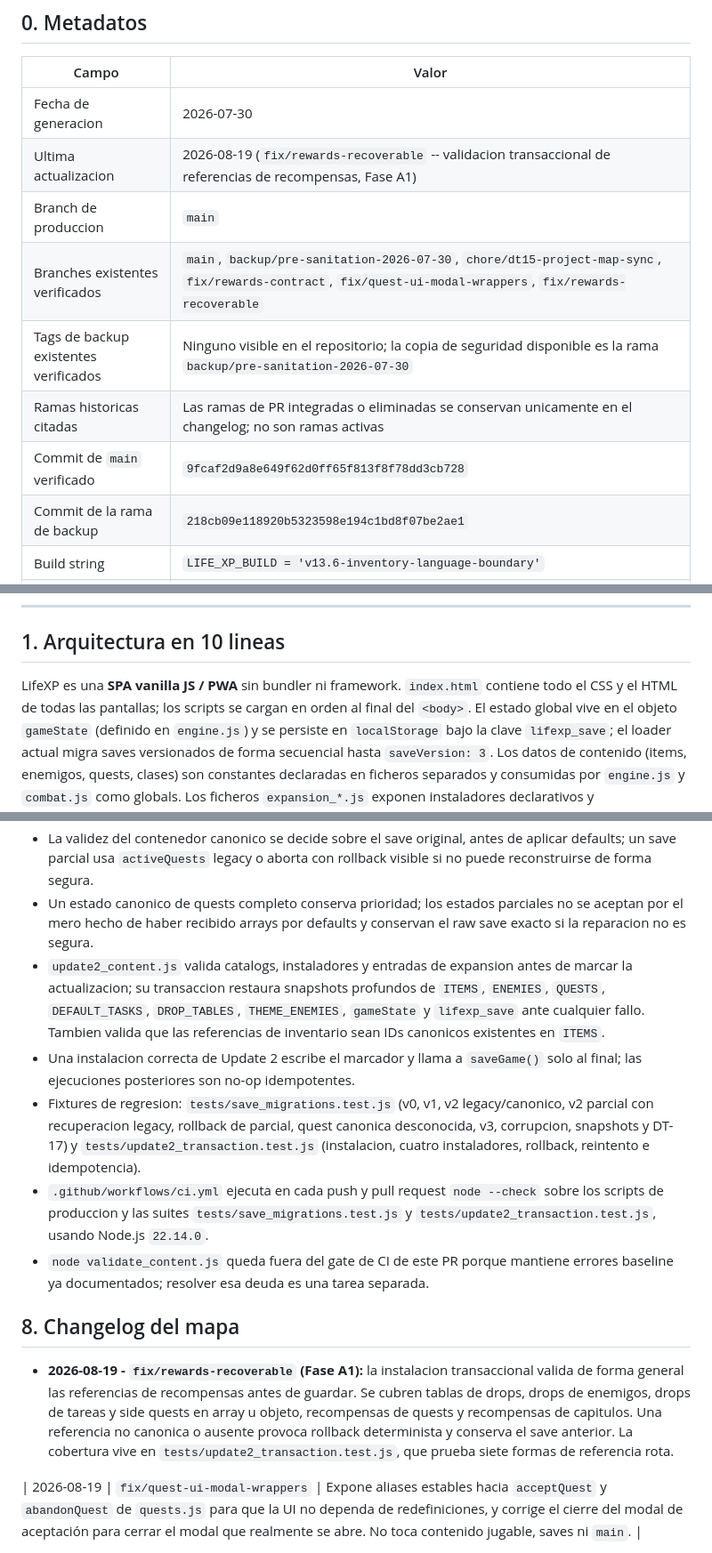
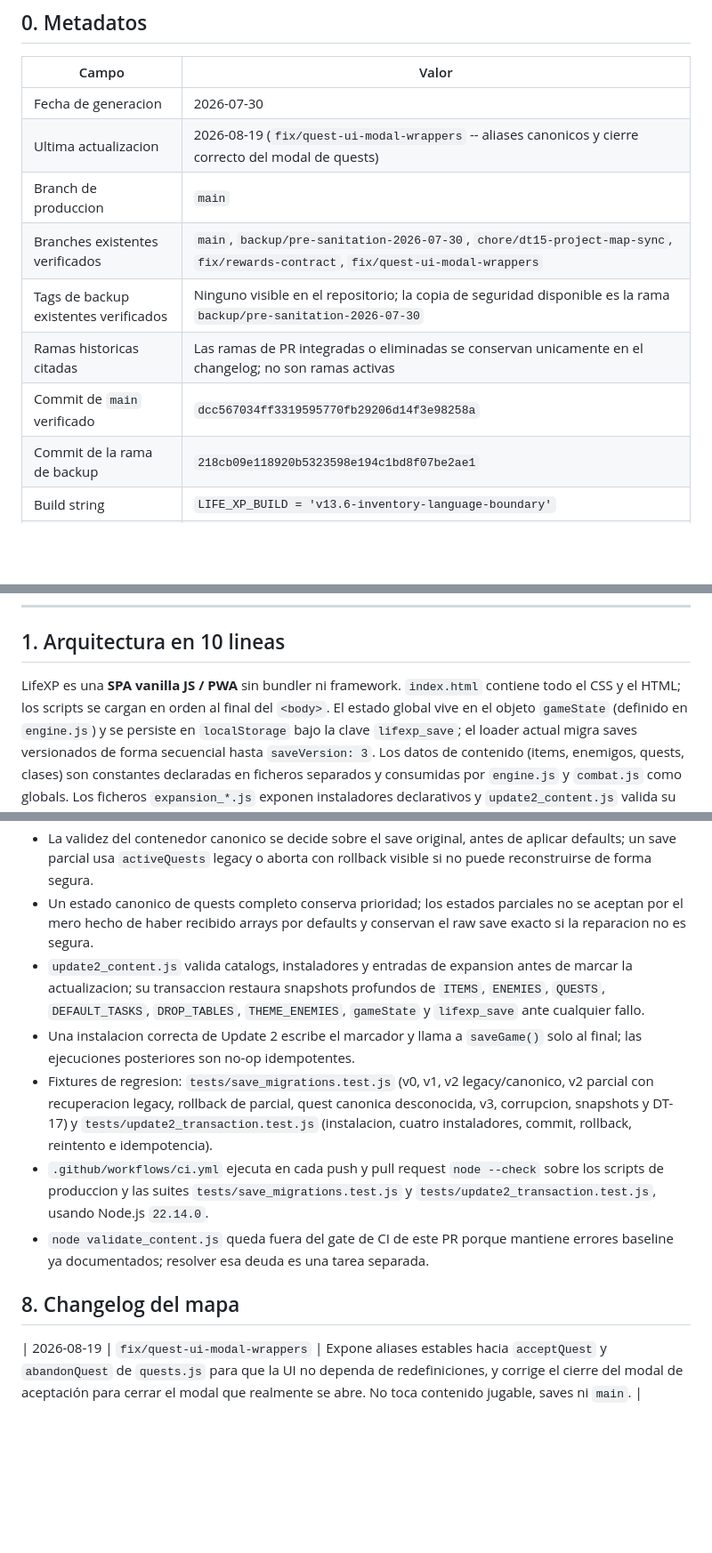
Before and after one commit to final2raven-coder/lifexp, a Markdown page: PROJECT_MAP.md, 3 parts joined by grey strips. Shown at 89% size. Rendered like a GitHub page; blank space fills up the shorter version.

Commit message:
docs: sincronizar PROJECT_MAP.md exactamente con main

```diff
--- a/PROJECT_MAP.md
+++ b/PROJECT_MAP.md
@@ -12,12 +12,12 @@
 | Campo | Valor |
 |---|---|
 | Fecha de generacion | 2026-07-30 |
-| Ultima actualizacion | 2026-08-19 (`fix/rewards-recoverable` -- validacion transaccional de referencias de recompensas, Fase A1) |
+| Ultima actualizacion | 2026-08-19 (`fix/quest-ui-modal-wrappers` -- aliases canonicos y cierre correcto del modal de quests) |
 | Branch de produccion | `main` |
-| Branches existentes verificados | `main`, `backup/pre-sanitation-2026-07-30`, `chore/dt15-project-map-sync`, `fix/rewards-contract`, `fix/quest-ui-modal-wrappers`, `fix/rewards-recoverable` |
+| Branches existentes verificados | `main`, `backup/pre-sanitation-2026-07-30`, `chore/dt15-project-map-sync`, `fix/rewards-contract`, `fix/quest-ui-modal-wrappers` |
 | Tags de backup existentes verificados | Ninguno visible en el repositorio; la copia de seguridad disponible es la rama `backup/pre-sanitation-2026-07-30` |
 | Ramas historicas citadas | Las ramas de PR integradas o eliminadas se conservan unicamente en el changelog; no son ramas activas |
-| Commit de `main` verificado | `9fcaf2d9a8e649f62d0ff65f813f8f78dd3cb728` |
+| Commit de `main` verificado | `dcc567034ff3319595770fb29206d14f3e98258a` |
 | Commit de la rama de backup | `218cb09e118920b5323598e194c1bd8f07be2ae1` |
 | Build string | `LIFE_XP_BUILD = 'v13.6-inventory-language-boundary'` |
 | Publicacion | GitHub Pages - rama `main`, raiz `/` |
@@ -30,7 +30,7 @@
 ## 1. Arquitectura en 10 lineas
 
 LifeXP es una **SPA vanilla JS / PWA** sin bundler ni framework.
-`index.html` contiene todo el CSS y el HTML de todas las pantallas; los scripts se cargan en orden al final del `<body>`.
+`index.html` contiene todo el CSS y el HTML; los scripts se cargan en orden al final del `<body>`.
 El estado global vive en el objeto `gameState` (definido en `engine.js`) y se persiste en `localStorage` bajo la clave `lifexp_save`; el loader actual migra saves versionados de forma secuencial hasta `saveVersion: 3`.
 Los datos de contenido (items, enemigos, quests, clases) son constantes declaradas en ficheros separados y consumidas por `engine.js` y `combat.js` como globals.
 Los ficheros `expansion_*.js` exponen instaladores declarativos y `update2_content.js` valida su orden de carga, los ejecuta explicitamente, comprueba la instalacion completa antes de marcar la actualizacion y revierte catalogos, estado en memoria y save si falla cualquier paso.
@@ -388,16 +388,13 @@ Estados verificados contra `main` y la historia de PRs disponible el 2026-08-18.
 - La migracion de quests conserva progreso por ID, registra objetivos que se reinician y no borra quests cuyo catalogo no esta disponible.
 - La validez del contenedor canonico se decide sobre el save original, antes de aplicar defaults; un save parcial usa `activeQuests` legacy o aborta con rollback visible si no puede reconstruirse de forma segura.
 - Un estado canonico de quests completo conserva prioridad; los estados parciales no se aceptan por el mero hecho de haber recibido arrays por defaults y conservan el raw save exacto si la reparacion no es segura.
-- `update2_content.js` valida catalogs, instaladores y entradas de expansion antes de marcar la actualizacion; su transaccion restaura snapshots profundos de `ITEMS`, `ENEMIES`, `QUESTS`, `DEFAULT_TASKS`, `DROP_TABLES`, `THEME_ENEMIES`, `gameState` y `lifexp_save` ante cualquier fallo. Tambien valida que las referencias de inventario sean IDs canonicos existentes en `ITEMS`.
+- `update2_content.js` valida catalogs, instaladores y entradas de expansion antes de marcar la actualizacion; su transaccion restaura snapshots profundos de `ITEMS`, `ENEMIES`, `QUESTS`, `DEFAULT_TASKS`, `DROP_TABLES`, `THEME_ENEMIES`, `gameState` y `lifexp_save` ante cualquier fallo.
 - Una instalacion correcta de Update 2 escribe el marcador y llama a `saveGame()` solo al final; las ejecuciones posteriores son no-op idempotentes.
-- Fixtures de regresion: `tests/save_migrations.test.js` (v0, v1, v2 legacy/canonico, v2 parcial con recuperacion legacy, rollback de parcial, quest canonica desconocida, v3, corrupcion, snapshots y DT-17) y `tests/update2_transaction.test.js` (instalacion, cuatro instaladores, rollback, reintento e idempotencia).
+- Fixtures de regresion: `tests/save_migrations.test.js` (v0, v1, v2 legacy/canonico, v2 parcial con recuperacion legacy, rollback de parcial, quest canonica desconocida, v3, corrupcion, snapshots y DT-17) y `tests/update2_transaction.test.js` (instalacion, cuatro instaladores, commit, rollback, reintento e idempotencia).
 - `.github/workflows/ci.yml` ejecuta en cada push y pull request `node --check` sobre los scripts de produccion y las suites `tests/save_migrations.test.js` y `tests/update2_transaction.test.js`, usando Node.js `22.14.0`.
 - `node validate_content.js` queda fuera del gate de CI de este PR porque mantiene errores baseline ya documentados; resolver esa deuda es una tarea separada.
 
 ## 8. Changelog del mapa
-
-- **2026-08-19 - `fix/rewards-recoverable` (Fase A1):** la instalacion transaccional valida de forma general las referencias de recompensas antes de guardar. Se cubren tablas de drops, drops de enemigos, drops de tareas y side quests en array u objeto, recompensas de quests y recompensas de capitulos. Una referencia no canonica o ausente provoca rollback determinista y conserva el save anterior. La cobertura vive en `tests/update2_transaction.test.js`, que prueba siete formas de referencia rota.
-
 
 | 2026-08-19 | `fix/quest-ui-modal-wrappers` | Expone aliases estables hacia `acceptQuest` y `abandonQuest` de `quests.js` para que la UI no dependa de redefiniciones, y corrige el cierre del modal de aceptación para cerrar el modal que realmente se abre. No toca contenido jugable, saves ni `main`. |
 
```
Also changed, not shown: other parts of PROJECT_MAP.md (+9 -9 lines).
